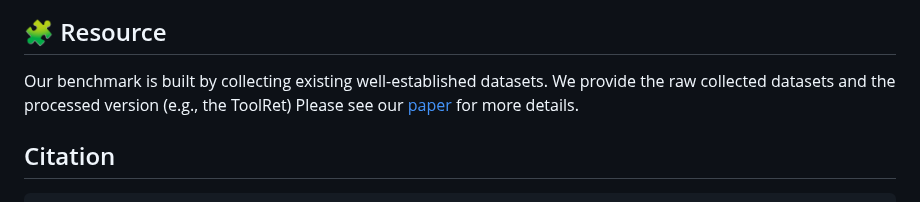
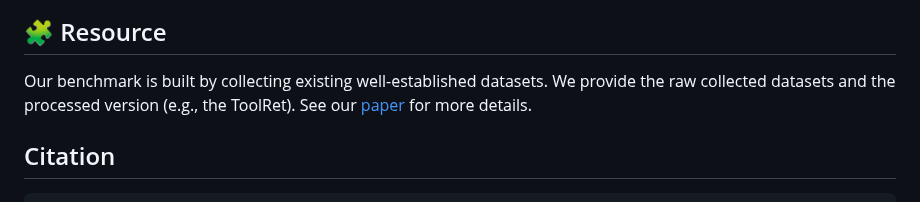
Before and after one commit to mangopy/tool-retrieval-benchmark, a Markdown page: README.md, the part around the change. GitHub-like rendering.

````diff
--- a/README.md
+++ b/README.md
@@ -162,7 +162,7 @@ We evaluate a wide range of retrieval models on ToolRet. Our evaluation also sup
 
 ## 🧩 Resource
 
-Our benchmark is built by collecting existing well-established datasets. We provide the raw collected datasets and the processed version (e.g., the ToolRet) Please see our [paper](https://arxiv.org/abs/2503.01763) for more details.
+Our benchmark is built by collecting existing well-established datasets. We provide the raw collected datasets and the processed version (e.g., the ToolRet). See our [paper](https://arxiv.org/abs/2503.01763) for more details.
 
 ## Citation
 ```txt
````
